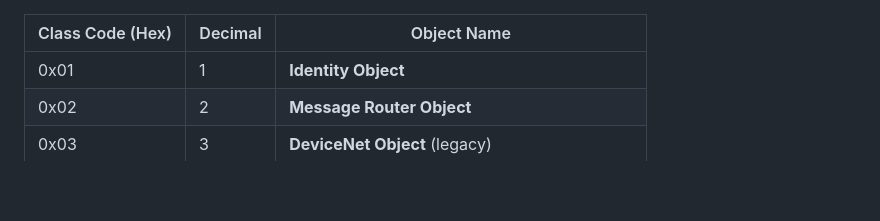
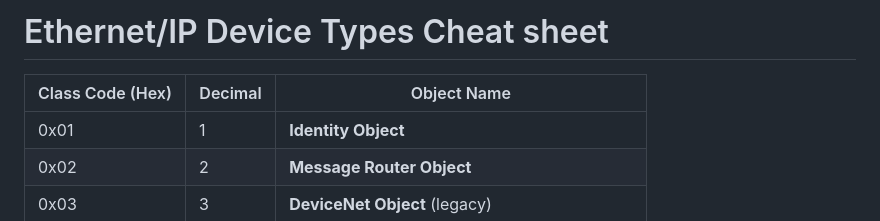
Before and after one commit to AGSweeney/ESP32p4-EIP, a Markdown page: docs/EthernetIP_devicetypes.md, the part around the change. Rendered like a GitHub page; blank space fills up the shorter version.

Commit message:
Documentation Updates

```diff
--- a/docs/devicetypes.md
+++ b/docs/EthernetIP_devicetypes.md
@@ -1,3 +1,7 @@
+# Ethernet/IP Device Types Cheat sheet
+
+
+
 | Class Code (Hex) | Decimal | Object Name                                     |
 | ---------------- | ------- | ----------------------------------------------- |
 | 0x01             | 1       | **Identity Object**                             |
```
